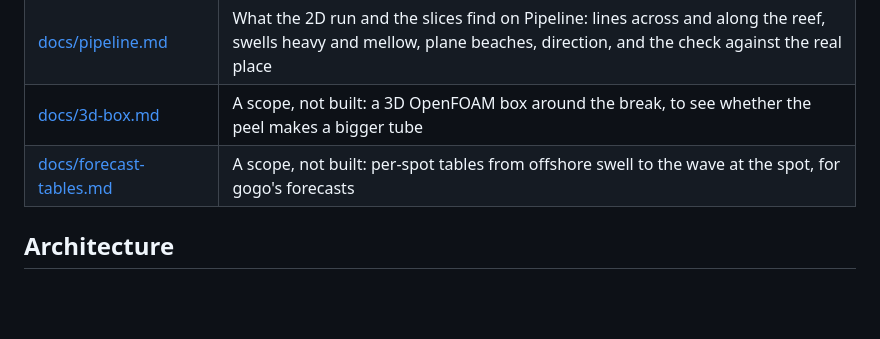
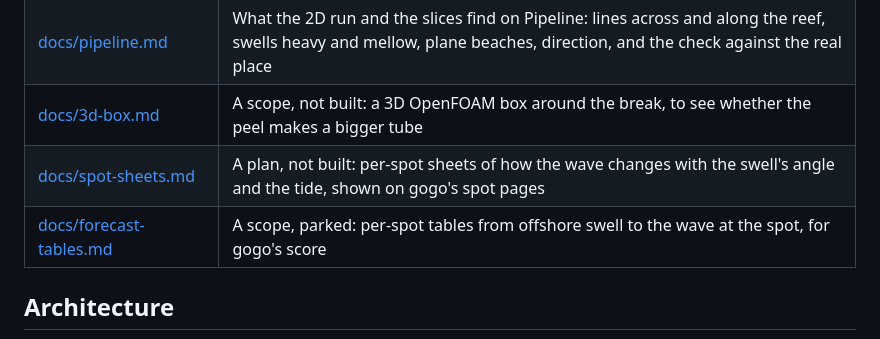
Before and after one commit to mlaegn/wavesim, a Markdown page: README.md, the part around the change. Rendered like a GitHub page; blank space fills up the shorter version.

Commit message:
Plan spot sheets instead of forecast tables; park the tables scope

```diff
--- a/README.md
+++ b/README.md
@@ -54,7 +54,8 @@ Design rules:
 | [docs/bathymetry.md](docs/bathymetry.md) | Notes on real-world bed data: NOAA CUDEM for Hawaii, its provenance and caveats, and what was found for Portugal |
 | [docs/pipeline.md](docs/pipeline.md) | What the 2D run and the slices find on Pipeline: lines across and along the reef, swells heavy and mellow, plane beaches, direction, and the check against the real place |
 | [docs/3d-box.md](docs/3d-box.md) | A scope, not built: a 3D OpenFOAM box around the break, to see whether the peel makes a bigger tube |
-| [docs/forecast-tables.md](docs/forecast-tables.md) | A scope, not built: per-spot tables from offshore swell to the wave at the spot, for gogo's forecasts |
+| [docs/spot-sheets.md](docs/spot-sheets.md) | A plan, not built: per-spot sheets of how the wave changes with the swell's angle and the tide, shown on gogo's spot pages |
+| [docs/forecast-tables.md](docs/forecast-tables.md) | A scope, parked: per-spot tables from offshore swell to the wave at the spot, for gogo's score |
 
 ## Architecture
 
```
Also changed, not shown: docs/forecast-tables.md (+9 -0 lines), docs/spot-sheets.md (added, +132 -0 lines).
